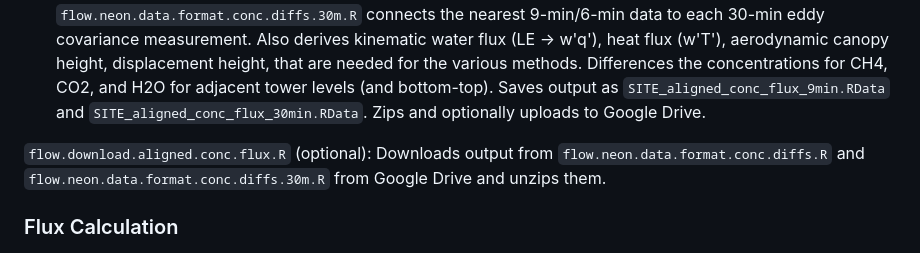
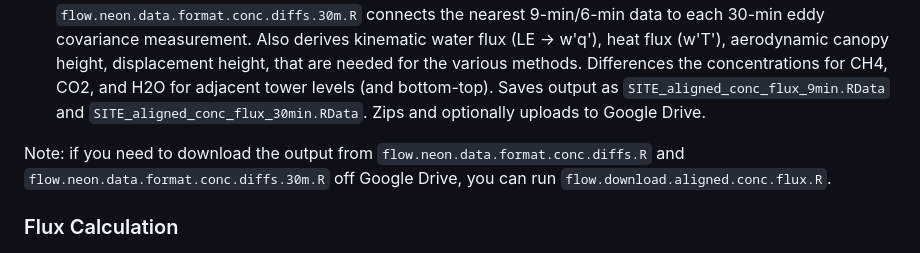
Before and after one commit to lter/lterwg-flux-gradient, a Markdown page: README.md, the part around one of its changes. Drawn GitHub-style.

```diff
--- a/README.md
+++ b/README.md
@@ -85,7 +85,7 @@ graph TD
 
 4. `flow.neon.data.format.conc.diffs.R` & `flow.neon.data.format.conc.diffs.30m.R`: Align the 9-min or 30-min concentration data among adjacent tower levels (and also the bottom-top levels). `flow.neon.data.format.conc.diffs.R` interpolates 30-min eddy flux and MET data to the 9-min/6-min concentrations, including but not limited to u*, ubar (profile), roughness length. `flow.neon.data.format.conc.diffs.30m.R` connects the nearest 9-min/6-min data to each 30-min eddy covariance measurement. Also derives kinematic water flux (LE -> w'q'), heat flux (w'T'), aerodynamic canopy height, displacement height, that are needed for the various methods. Differences the concentrations for CH4, CO2, and H2O for adjacent tower levels (and bottom-top). Saves output as `SITE_aligned_conc_flux_9min.RData` and `SITE_aligned_conc_flux_30min.RData`. Zips and optionally uploads to Google Drive.
 
-`flow.download.aligned.conc.flux.R` (optional): Downloads output from `flow.neon.data.format.conc.diffs.R` and `flow.neon.data.format.conc.diffs.30m.R` from Google Drive and unzips them.
+Note: if you need to download the output from `flow.neon.data.format.conc.diffs.R` and `flow.neon.data.format.conc.diffs.30m.R` off Google Drive, you can run `flow.download.aligned.conc.flux.R`.
 
 ### Flux Calculation
 
```
Also changed, not shown: other parts of README.md (+7 -7 lines).
